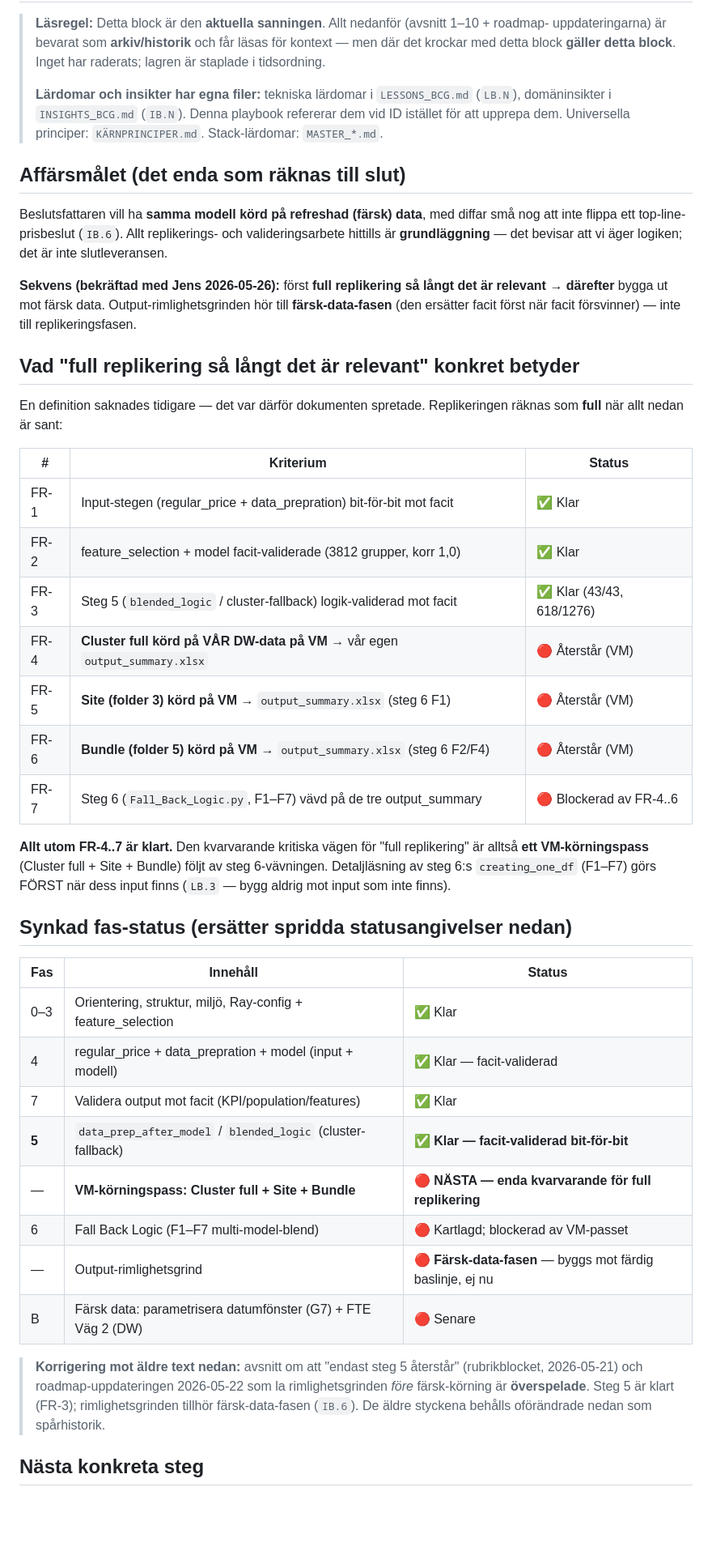
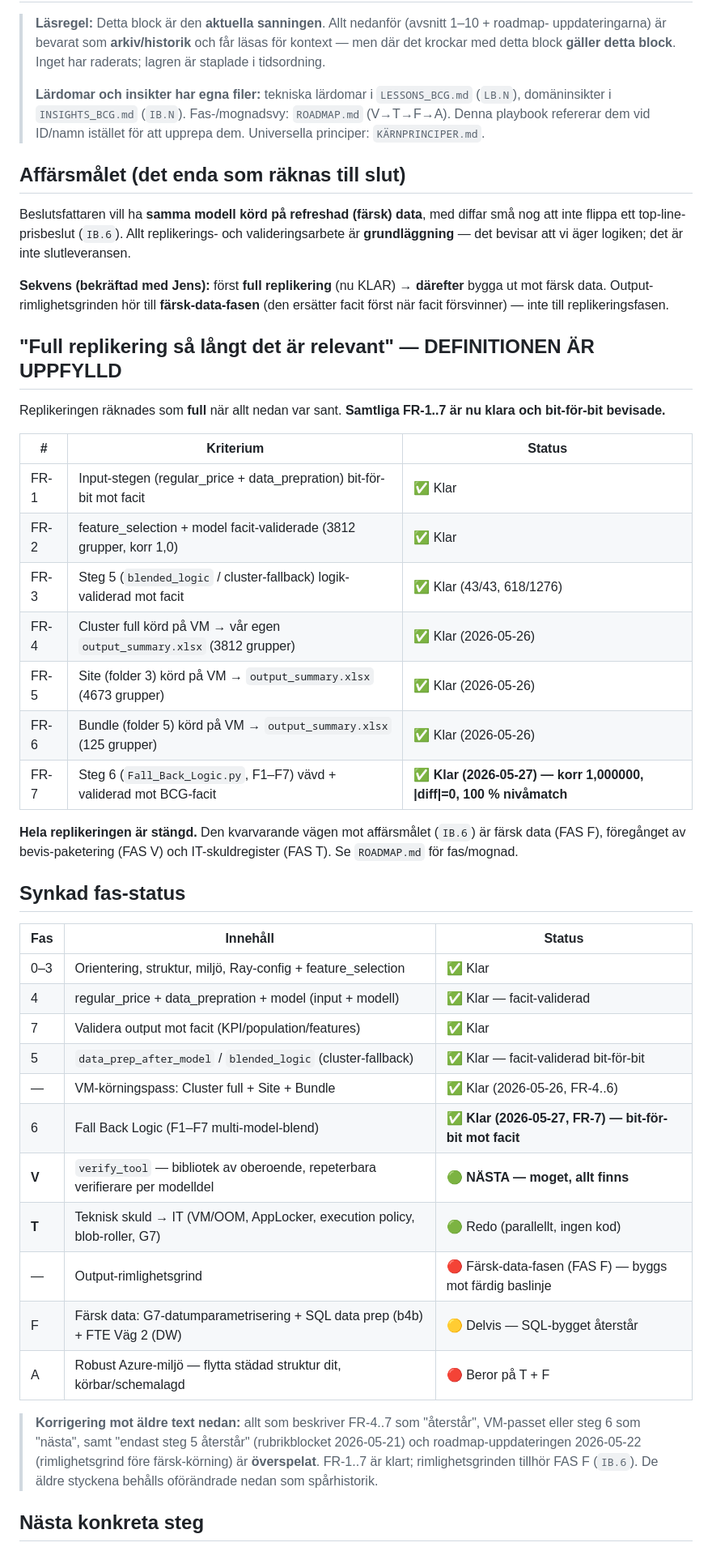
Before and after one commit to Dennyakillen/evbcgpricing, a Markdown page: BCG_PRICING_PLAYBOOK.md, the part around one of its changes. Shown at 81% size. Rendered like a GitHub page; blank space fills up the shorter version.

Commit message:
Sync playbook direction block to FR-7 closed (FR-1..7 done); preserve archive below verbatim

```diff
--- a/BCG_PRICING_PLAYBOOK.md
+++ b/BCG_PRICING_PLAYBOOK.md
@@ -30,52 +30,54 @@ med BCG:s; endast steg 5 (`data_prep_after_model`, xlwings/Excel) återstår och
 > med detta block **gäller detta block**. Inget har raderats; lagren är staplade i tidsordning.
 >
 > **Lärdomar och insikter har egna filer:** tekniska lärdomar i `LESSONS_BCG.md` (`LB.N`),
-> domäninsikter i `INSIGHTS_BCG.md` (`IB.N`). Denna playbook refererar dem vid ID istället för att
-> upprepa dem. Universella principer: `KÄRNPRINCIPER.md`. Stack-lärdomar: `MASTER_*.md`.
+> domäninsikter i `INSIGHTS_BCG.md` (`IB.N`). Fas-/mognadsvy: `ROADMAP.md` (V→T→F→A). Denna playbook
+> refererar dem vid ID/namn istället för att upprepa dem. Universella principer: `KÄRNPRINCIPER.md`.
 
 ## Affärsmålet (det enda som räknas till slut)
 Beslutsfattaren vill ha **samma modell körd på refreshad (färsk) data**, med diffar små nog att inte
-flippa ett top-line-prisbeslut (`IB.6`). Allt replikerings- och valideringsarbete hittills är
-**grundläggning** — det bevisar att vi äger logiken; det är inte slutleveransen.
+flippa ett top-line-prisbeslut (`IB.6`). Allt replikerings- och valideringsarbete är **grundläggning**
+— det bevisar att vi äger logiken; det är inte slutleveransen.
 
-**Sekvens (bekräftad med Jens 2026-05-26):** först **full replikering så långt det är relevant** →
-**därefter** bygga ut mot färsk data. Output-rimlighetsgrinden hör till **färsk-data-fasen** (den
-ersätter facit först när facit försvinner) — inte till replikeringsfasen.
+**Sekvens (bekräftad med Jens):** först **full replikering** (nu KLAR) → **därefter** bygga ut mot
+färsk data. Output-rimlighetsgrinden hör till **färsk-data-fasen** (den ersätter facit först när facit
+försvinner) — inte till replikeringsfasen.
 
-## Vad "full replikering så långt det är relevant" konkret betyder
-En definition saknades tidigare — det var därför dokumenten spretade. Replikeringen räknas som **full**
-när allt nedan är sant:
+## "Full replikering så långt det är relevant" — DEFINITIONEN ÄR UPPFYLLD
+Replikeringen räknades som **full** när allt nedan var sant. **Samtliga FR-1..7 är nu klara och
+bit-för-bit bevisade.**
 
 | # | Kriterium | Status |
 |---|---|---|
 | FR-1 | Input-stegen (regular_price + data_prepration) bit-för-bit mot facit | ✅ Klar |
 | FR-2 | feature_selection + model facit-validerade (3812 grupper, korr 1,0) | ✅ Klar |
 | FR-3 | Steg 5 (`blended_logic` / cluster-fallback) logik-validerad mot facit | ✅ Klar (43/43, 618/1276) |
-| FR-4 | **Cluster full körd på VÅR DW-data på VM** → vår egen `output_summary.xlsx` | 🔴 Återstår (VM) |
-| FR-5 | **Site (folder 3) körd på VM** → `output_summary.xlsx` (steg 6 F1) | 🔴 Återstår (VM) |
-| FR-6 | **Bundle (folder 5) körd på VM** → `output_summary.xlsx` (steg 6 F2/F4) | 🔴 Återstår (VM) |
-| FR-7 | Steg 6 (`Fall_Back_Logic.py`, F1–F7) vävd på de tre output_summary | 🔴 Blockerad av FR-4..6 |
+| FR-4 | Cluster full körd på VM → vår egen `output_summary.xlsx` (3812 grupper) | ✅ Klar (2026-05-26) |
+| FR-5 | Site (folder 3) körd på VM → `output_summary.xlsx` (4673 grupper) | ✅ Klar (2026-05-26) |
+| FR-6 | Bundle (folder 5) körd på VM → `output_summary.xlsx` (125 grupper) | ✅ Klar (2026-05-26) |
+| FR-7 | Steg 6 (`Fall_Back_Logic.py`, F1–F7) vävd + validerad mot BCG-facit | ✅ **Klar (2026-05-27) — korr 1,000000, \|diff\|=0, 100 % nivåmatch** |
 
-**Allt utom FR-4..7 är klart.** Den kvarvarande kritiska vägen för "full replikering" är alltså **ett
-VM-körningspass** (Cluster full + Site + Bundle) följt av steg 6-vävningen. Detaljläsning av steg 6:s
-`creating_one_df` (F1–F7) görs FÖRST när dess input finns (`LB.3` — bygg aldrig mot input som inte finns).
+**Hela replikeringen är stängd.** Den kvarvarande vägen mot affärsmålet (`IB.6`) är färsk data (FAS F),
+föregånget av bevis-paketering (FAS V) och IT-skuldregister (FAS T). Se `ROADMAP.md` för fas/mognad.
 
-## Synkad fas-status (ersätter spridda statusangivelser nedan)
+## Synkad fas-status
 
 | Fas | Innehåll | Status |
 |---|---|---|
 | 0–3 | Orientering, struktur, miljö, Ray-config + feature_selection | ✅ Klar |
 | 4 | regular_price + data_prepration + model (input + modell) | ✅ Klar — facit-validerad |
 | 7 | Validera output mot facit (KPI/population/features) | ✅ Klar |
-| **5** | `data_prep_after_model` / `blended_logic` (cluster-fallback) | ✅ **Klar — facit-validerad bit-för-bit** |
-| — | **VM-körningspass: Cluster full + Site + Bundle** | 🔴 **NÄSTA — enda kvarvarande för full replikering** |
-| 6 | Fall Back Logic (F1–F7 multi-model-blend) | 🔴 Kartlagd; blockerad av VM-passet |
-| — | Output-rimlighetsgrind | 🔴 **Färsk-data-fasen** — byggs mot färdig baslinje, ej nu |
-| B | Färsk data: parametrisera datumfönster (G7) + FTE Väg 2 (DW) | 🔴 Senare |
+| 5 | `data_prep_after_model` / `blended_logic` (cluster-fallback) | ✅ Klar — facit-validerad bit-för-bit |
+| — | VM-körningspass: Cluster full + Site + Bundle | ✅ Klar (2026-05-26, FR-4..6) |
+| 6 | Fall Back Logic (F1–F7 multi-model-blend) | ✅ **Klar (2026-05-27, FR-7) — bit-för-bit mot facit** |
+| **V** | `verify_tool` — bibliotek av oberoende, repeterbara verifierare per modelldel | 🟢 **NÄSTA — moget, allt finns** |
+| **T** | Teknisk skuld → IT (VM/OOM, AppLocker, execution policy, blob-roller, G7) | 🟢 Redo (parallellt, ingen kod) |
+| — | Output-rimlighetsgrind | 🔴 Färsk-data-fasen (FAS F) — byggs mot färdig baslinje |
+| F | Färsk data: G7-datumparametrisering + SQL data prep (b4b) + FTE Väg 2 (DW) | 🟡 Delvis — SQL-bygget återstår |
+| A | Robust Azure-miljö — flytta städad struktur dit, körbar/schemalagd | 🔴 Beror på T + F |
 
-> **Korrigering mot äldre text nedan:** avsnitt om att "endast steg 5 återstår" (rubrikblocket,
-> 2026-05-21) och roadmap-uppdateringen 2026-05-22 som la rimlighetsgrinden *före* färsk-körning är
-> **överspelade**. Steg 5 är klart (FR-3); rimlighetsgrinden tillhör färsk-data-fasen (`IB.6`). De
-> äldre styckena behålls oförändrade nedan som spårhistorik.
+> **Korrigering mot äldre text nedan:** allt som beskriver FR-4..7 som "återstår", VM-passet eller steg 6
+> som "nästa", samt "endast steg 5 återstår" (rubrikblocket 2026-05-21) och roadmap-uppdateringen
+> 2026-05-22 (rimlighetsgrind före färsk-körning) är **överspelat**. FR-1..7 är klart; rimlighetsgrinden
+> tillhör FAS F (`IB.6`). De äldre styckena behålls oförändrade nedan som spårhistorik.
 
 ## Nästa konkreta steg
```
Also changed, not shown: other parts of BCG_PRICING_PLAYBOOK.md (+10 -10 lines).
